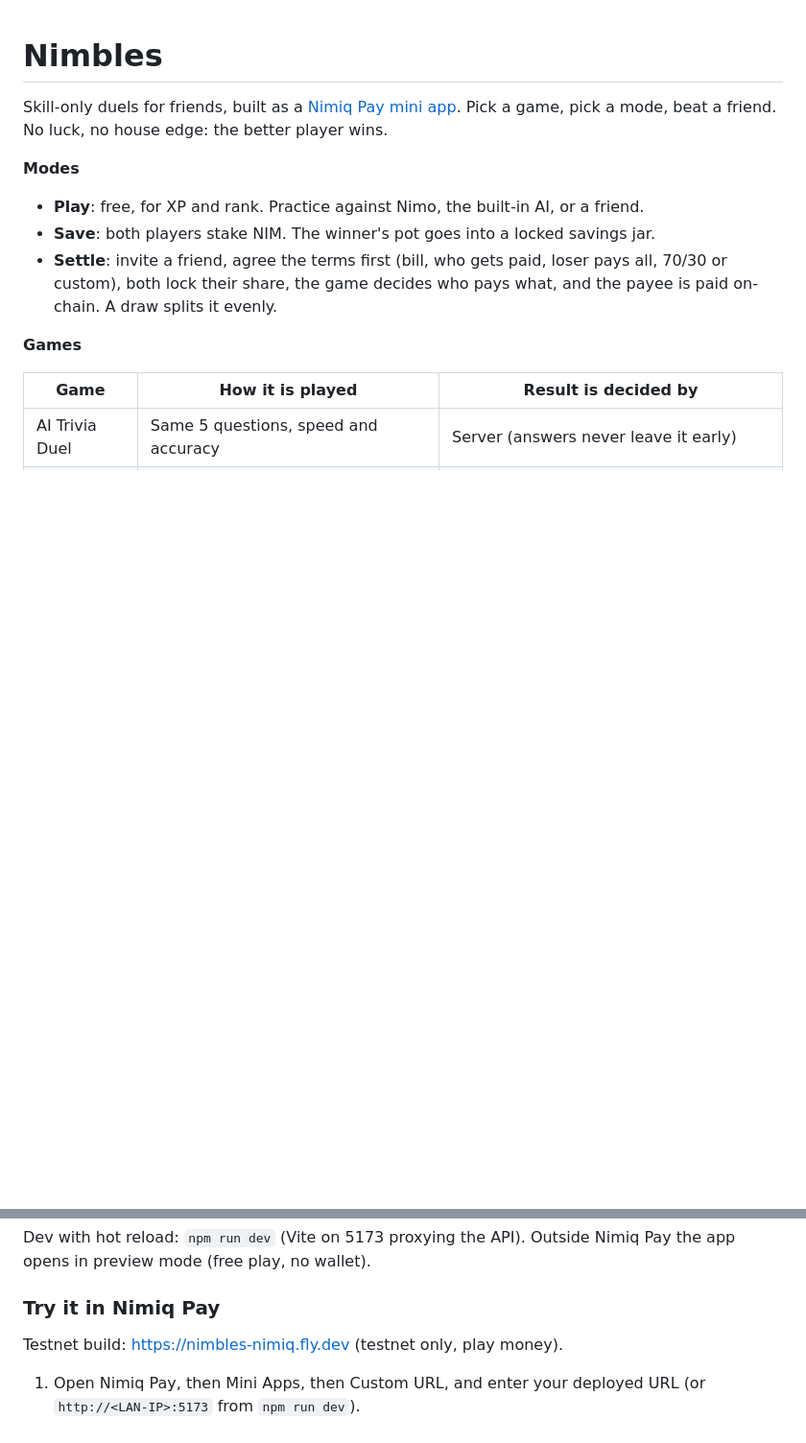
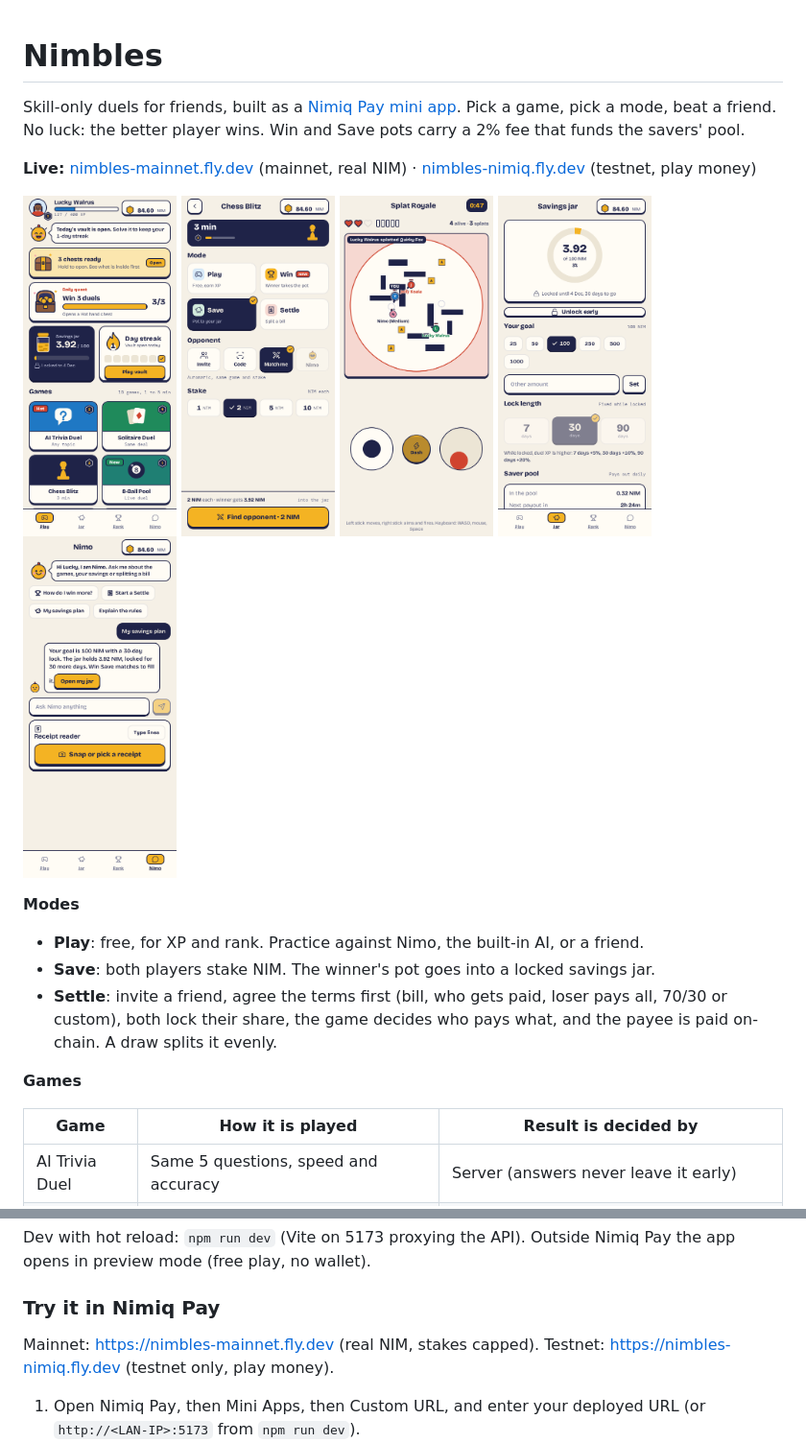
Before and after one commit to AshThunder/nimbles, a Markdown page: README.md, 2 parts joined by grey strips. Shown at 96% size. Rendered like a GitHub page; pictures changed too: docs/screenshots/screenshot-1.png (added), docs/screenshots/screenshot-2.png (added), docs/screenshots/screenshot-3.png (added); blank space fills up the shorter version.

Commit message:
Fix Nimo link button overlap and chest reward rows; README: mainnet link, screenshots, 2% fee note

```diff
--- a/README.md
+++ b/README.md
@@ -1,6 +1,16 @@
 # Nimbles
 
-Skill-only duels for friends, built as a [Nimiq Pay mini app](https://nimiq.dev/mini-apps). Pick a game, pick a mode, beat a friend. No luck, no house edge: the better player wins.
+Skill-only duels for friends, built as a [Nimiq Pay mini app](https://nimiq.dev/mini-apps). Pick a game, pick a mode, beat a friend. No luck: the better player wins. Win and Save pots carry a 2% fee that funds the savers' pool.
+
+**Live:** [nimbles-mainnet.fly.dev](https://nimbles-mainnet.fly.dev) (mainnet, real NIM) · [nimbles-nimiq.fly.dev](https://nimbles-nimiq.fly.dev) (testnet, play money)
+
+<p>
+  <img src="docs/screenshots/screenshot-1.png" width="160" alt="Nimbles screenshot 1">
+  <img src="docs/screenshots/screenshot-2.png" width="160" alt="Nimbles screenshot 2">
+  <img src="docs/screenshots/screenshot-3.png" width="160" alt="Nimbles screenshot 3">
+  <img src="docs/screenshots/screenshot-4.png" width="160" alt="Nimbles screenshot 4">
+  <img src="docs/screenshots/screenshot-5.png" width="160" alt="Nimbles screenshot 5">
+</p>
 
 **Modes**
 
@@ -64,7 +74,8 @@ Dev with hot reload: `npm run dev` (Vite on 5173 proxying the API). Outside Nimi
 
 ### Try it in Nimiq Pay
 
-Testnet build: https://nimbles-nimiq.fly.dev (testnet only, play money).
+Mainnet: https://nimbles-mainnet.fly.dev (real NIM, stakes capped).
+Testnet: https://nimbles-nimiq.fly.dev (testnet only, play money).
 
 1. Open Nimiq Pay, then Mini Apps, then Custom URL, and enter your deployed URL (or `http://<LAN-IP>:5173` from `npm run dev`).
 2. For testnet, long-press the settings button for 10 seconds and choose Testnet. Use "Get free NIM" for test funds.
```
Also changed, not shown: 3 other files.
